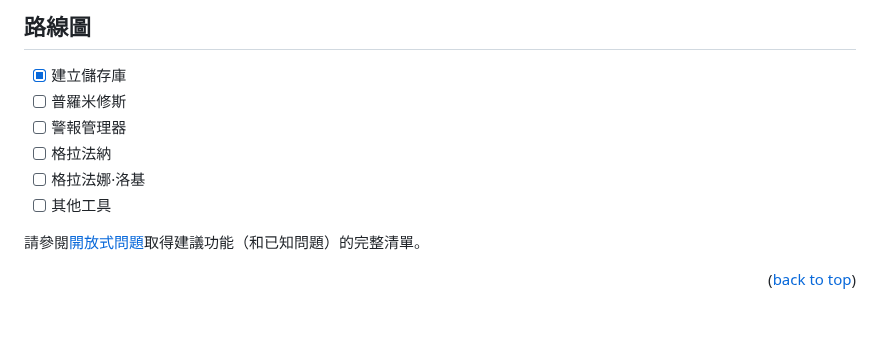
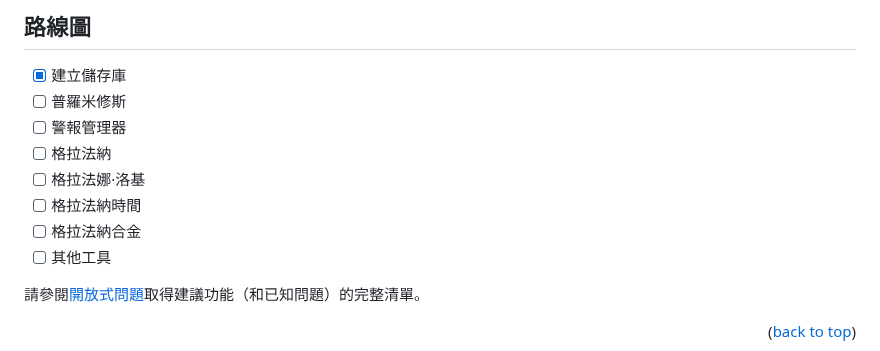
Before and after one commit to marcossilvestrini/learning-observability, a Markdown page: README.zh-TW.md, the part around the change. GitHub-like rendering; blank space fills up the shorter version.

Commit message:
docs: Added README."zh-TW".md translation via https://github.com/dephraiim/translate-readme

```diff
--- a/README.zh-TW.md
+++ b/README.zh-TW.md
@@ -157,6 +157,8 @@ cd kubernetes-observability || exit
 -   [ ] 警報管理器
 -   [ ] 格拉法納
 -   [ ] 格拉法娜·洛基
+-   [ ] 格拉法納時間
+-   [ ] 格拉法納合金
 -   [ ] 其他工具
 
 請參閱[開放式問題](https://github.com/marcossilvestrini/kubernetes-observability/issues)取得建議功能（和已知問題）的完整清單。
```
